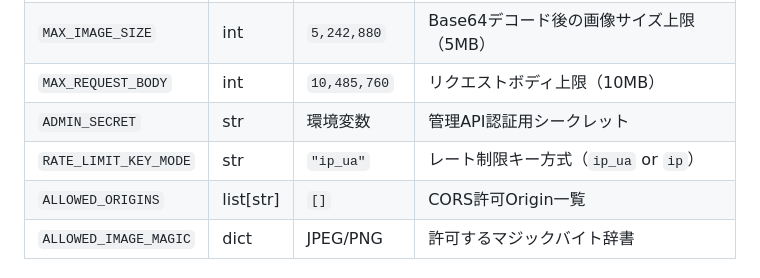
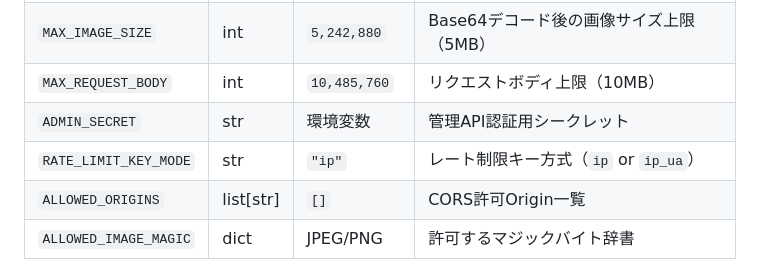
Before and after one commit to Naoki-Kaneda/gemini-Scanner, a Markdown page: docs/プログラム詳細設計書.md, the part around the change. Drawn GitHub-style.

```diff
--- a/docs/プログラム詳細設計書.md
+++ b/docs/プログラム詳細設計書.md
@@ -37,7 +37,7 @@ gemini-vision処理/
 | `MAX_IMAGE_SIZE` | int | `5,242,880` | Base64デコード後の画像サイズ上限（5MB） |
 | `MAX_REQUEST_BODY` | int | `10,485,760` | リクエストボディ上限（10MB） |
 | `ADMIN_SECRET` | str | 環境変数 | 管理API認証用シークレット |
-| `RATE_LIMIT_KEY_MODE` | str | `"ip_ua"` | レート制限キー方式（`ip_ua` or `ip`） |
+| `RATE_LIMIT_KEY_MODE` | str | `"ip"` | レート制限キー方式（`ip` or `ip_ua`） |
 | `ALLOWED_ORIGINS` | list[str] | `[]` | CORS許可Origin一覧 |
 | `ALLOWED_IMAGE_MAGIC` | dict | JPEG/PNG | 許可するマジックバイト辞書 |
 
```
Also changed, not shown: README.md (+8 -4 lines), docs/api-spec.md (added, +365 -0 lines).
